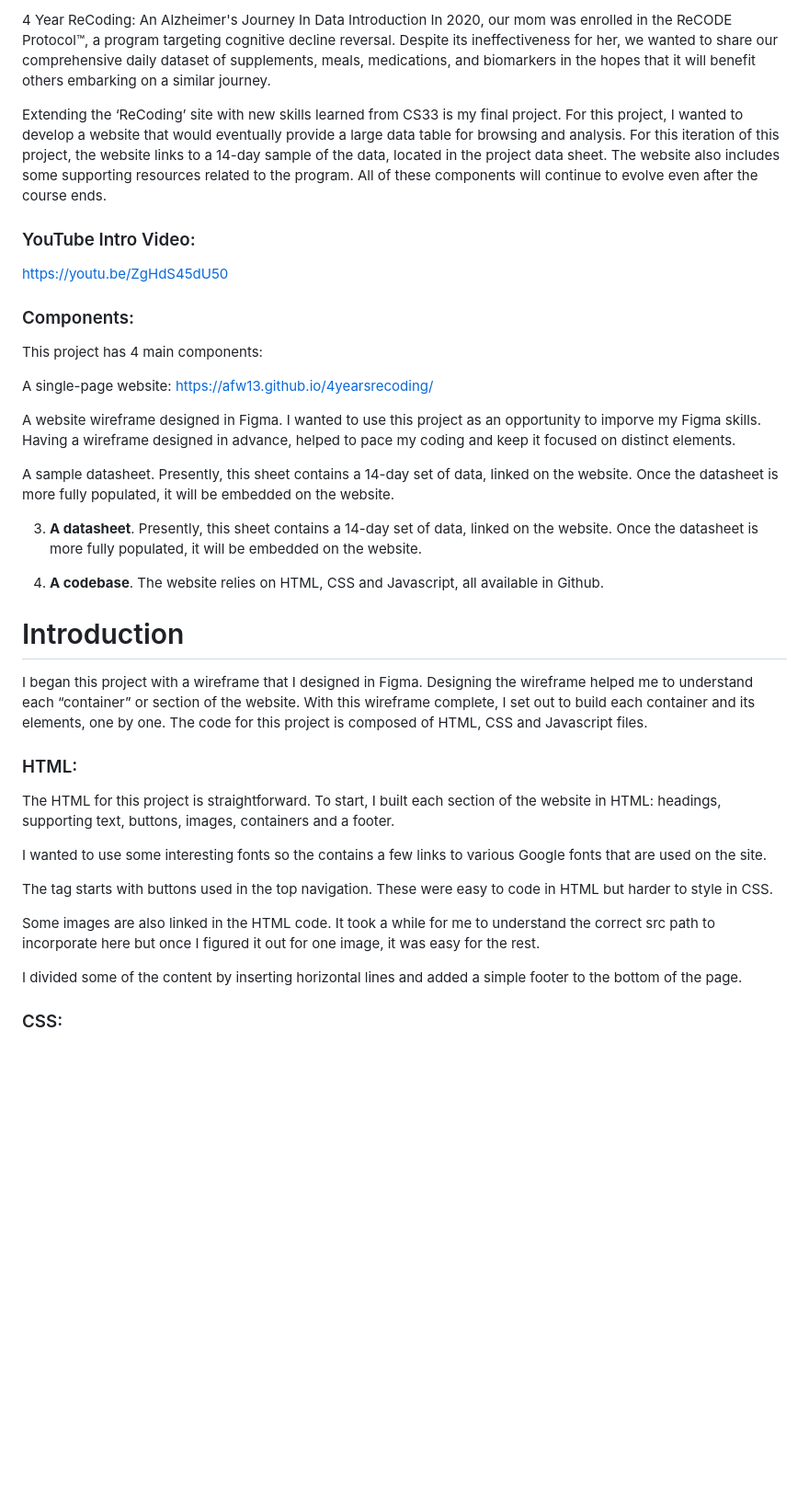
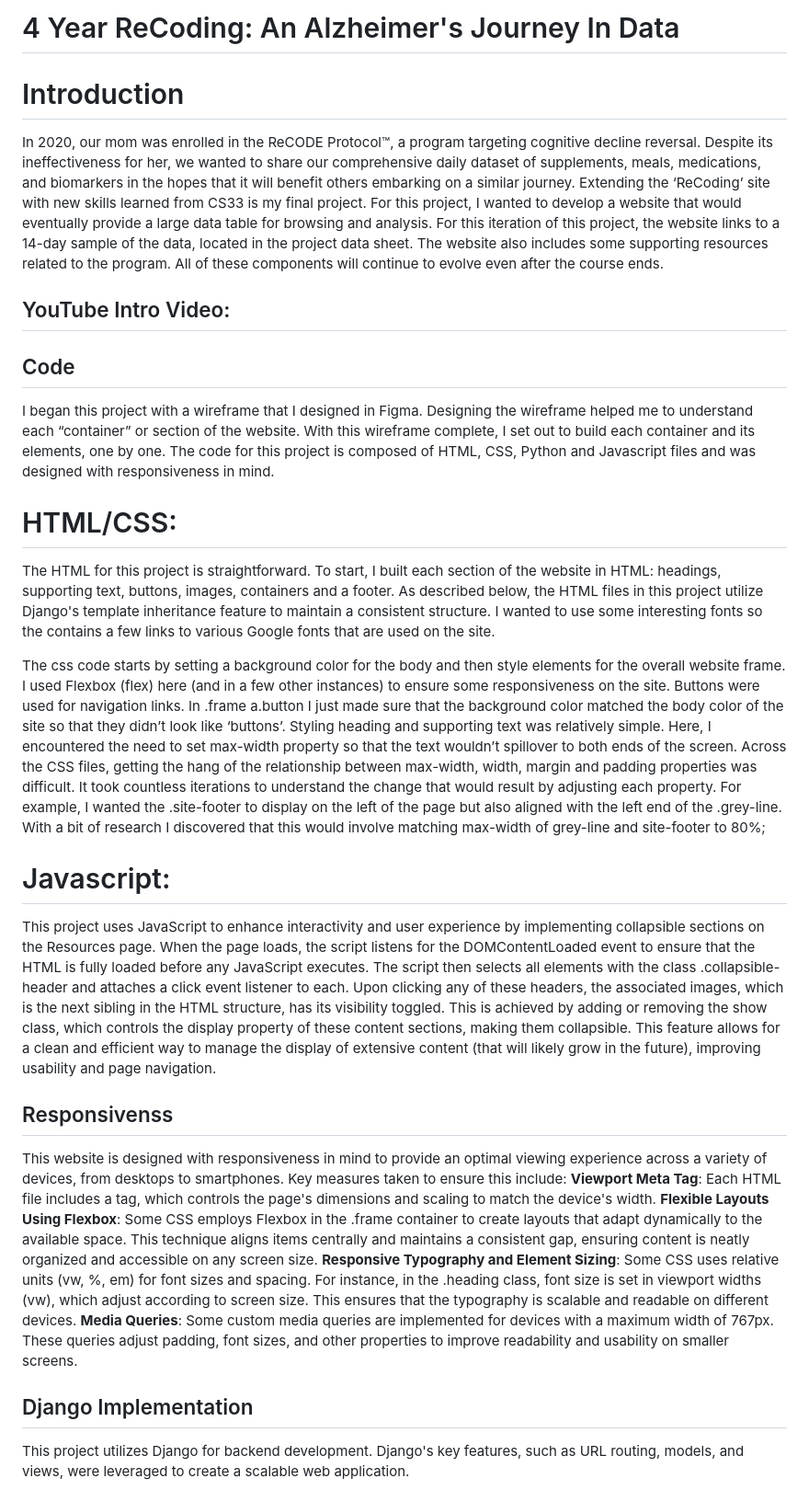
Before and after one commit to afw13/4yearsrecoding, a Markdown page: README.md, the part around the change printed below. Shown: that part at 92% size. Rendered like a GitHub page; blank space fills up the shorter version.

```diff
--- a/README.md
+++ b/README.md
@@ -1,39 +1,30 @@
-4 Year ReCoding: An Alzheimer's Journey In Data
-Introduction
-In 2020, our mom was enrolled in the ReCODE Protocol™, a program targeting cognitive decline reversal. Despite its ineffectiveness for her, we wanted to share our comprehensive daily dataset of supplements, meals, medications, and biomarkers in the hopes that it will benefit others embarking on a similar journey.
-
-Extending the ‘ReCoding’ site with new skills learned from CS33 is my final project.  For this project, I wanted to develop a website that would eventually provide a large data table for browsing and analysis.  For this iteration of this project, the website links to a 14-day sample of the data, located in the project data sheet.  The website also includes some supporting resources related to the program.  All of these components will continue to evolve even after the course ends.
-
-### YouTube Intro Video:
-https://youtu.be/ZgHdS45dU50
-
-### Components:
-This project has 4 main components:
-
-A single-page website: https://afw13.github.io/4yearsrecoding/
-
-A website wireframe designed in Figma. I wanted to use this project as an opportunity to imporve my Figma skills. Having a wireframe designed in advance, helped to pace my coding and keep it focused on distinct elements.
-
-A sample datasheet. Presently, this sheet contains a 14-day set of data, linked on the website. Once the datasheet is more fully populated, it will be embedded on the website.
-
-3. **A datasheet**.  Presently, this sheet contains a 14-day set of data, linked on the website.  Once the datasheet is more fully populated, it will be embedded on the website.
-
-4. **A codebase**.  The website relies on HTML, CSS and Javascript, all available in Github.
+# 4 Year ReCoding: An Alzheimer's Journey In Data
 
 # Introduction
-I began this project with a wireframe that I designed in Figma.  Designing the wireframe helped me to understand each “container” or section of the website.  With this wireframe complete, I set out to build each container and its elements, one by one. The code for this project is composed of HTML, CSS and Javascript files.
+In 2020, our mom was enrolled in the ReCODE Protocol™, a program targeting cognitive decline reversal. Despite its ineffectiveness for her, we wanted to share our comprehensive daily dataset of supplements, meals, medications, and biomarkers in the hopes that it will benefit others embarking on a similar journey.
+Extending the ‘ReCoding’ site with new skills learned from CS33 is my final project. For this project, I wanted to develop a website that would eventually provide a large data table for browsing and analysis. For this iteration of this project, the website links to a 14-day sample of the data, located in the project data sheet. The website also includes some supporting resources related to the program. All of these components will continue to evolve even after the course ends.
 
-### HTML:
+## YouTube Intro Video:
 
-The HTML for this project is straightforward.  To start, I built each section of the website in HTML: headings, supporting text, buttons, images, containers and a footer.
+## Code
+I began this project with a wireframe that I designed in Figma. Designing the wireframe helped me to understand each “container” or section of the website. With this wireframe complete, I set out to build each container and its elements, one by one. The code for this project is composed of HTML, CSS, Python and Javascript files and was designed with responsiveness in mind.
 
-I wanted to use some interesting fonts so the <head> contains a few links to various Google fonts that are used on the site.
+# HTML/CSS:
+[](https://github.com/afw13/4yearsrecoding/blob/main/README.md#htmlcss)The HTML for this project is straightforward. To start, I built each section of the website in HTML: headings, supporting text, buttons, images, containers and a footer. As described below, the HTML files in this project utilize Django's template inheritance feature to maintain a consistent structure. I wanted to use some interesting fonts so the contains a few links to various Google fonts that are used on the site.
 
-The <body> tag starts with buttons used in the top navigation.  These were easy to code in HTML but harder to style in CSS.
+The css code starts by setting a background color for the body and then style elements for the overall website frame. I used Flexbox (flex) here (and in a few other instances) to ensure some responsiveness on the site. Buttons were used for navigation links. In .frame a.button I just made sure that the background color matched the body color of the site so that they didn’t look like ‘buttons’. Styling heading and supporting text was relatively simple. Here, I encountered the need to set max-width property so that the text wouldn’t spillover to both ends of the screen.
+Across the CSS files, getting the hang of the relationship between max-width, width, margin and padding properties was difficult. It took countless iterations to understand the change that would result by adjusting each property. For example, I wanted the .site-footer to display on the left of the page but also aligned with the left end of the .grey-line. With a bit of research I discovered that this would involve matching max-width of grey-line and site-footer to 80%;
 
-Some images are also linked in the HTML code.  It took a while for me to understand the correct src path to incorporate here but once I figured it out for one image, it was easy for the rest.
+# Javascript:
+This project uses JavaScript to enhance interactivity and user experience by implementing collapsible sections on the Resources page. When the page loads, the script listens for the DOMContentLoaded event to ensure that the HTML is fully loaded before any JavaScript executes. The script then selects all elements with the class .collapsible-header and attaches a click event listener to each. Upon clicking any of these headers, the associated images, which is the next sibling in the HTML structure, has its visibility toggled. This is achieved by adding or removing the show class, which controls the display property of these content sections, making them collapsible. This feature allows for a clean and efficient way to manage the display of extensive content (that will likely grow in the future), improving usability and page navigation.
 
-I divided some of the content by inserting horizontal lines and added a simple footer to the bottom of the page.
+## Responsivenss
+This website is designed with responsiveness in mind to provide an optimal viewing experience across a variety of devices, from desktops to smartphones. Key measures taken to ensure this include:
+**Viewport Meta Tag**: Each HTML file includes a tag, which controls the page's dimensions and scaling to match the device's width.
+**Flexible Layouts Using Flexbox**: Some CSS employs Flexbox in the .frame container to create layouts that adapt dynamically to the available space. This technique aligns items centrally and maintains a consistent gap, ensuring content is neatly organized and accessible on any screen size.
+**Responsive Typography and Element Sizing**: Some CSS uses relative units (vw, %, em) for font sizes and spacing. For instance, in the .heading class, font size is set in viewport widths (vw), which adjust according to screen size. This ensures that the typography is scalable and readable on different devices.
+**Media Queries**: Some custom media queries are implemented for devices with a maximum width of 767px. These queries adjust padding, font sizes, and other properties to improve readability and usability on smaller screens.
 
-### CSS:
+## Django Implementation
+This project utilizes Django for backend development. Django's key features, such as URL routing, models, and views, were leveraged to create a scalable web application.
 
```
Also changed, not shown: other parts of README.md (+9 -22 lines).
